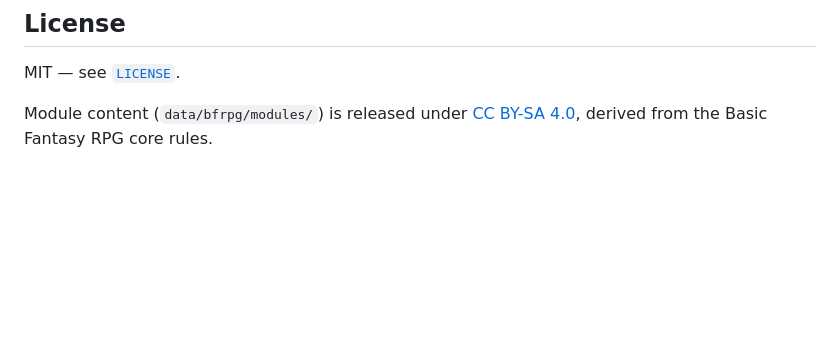
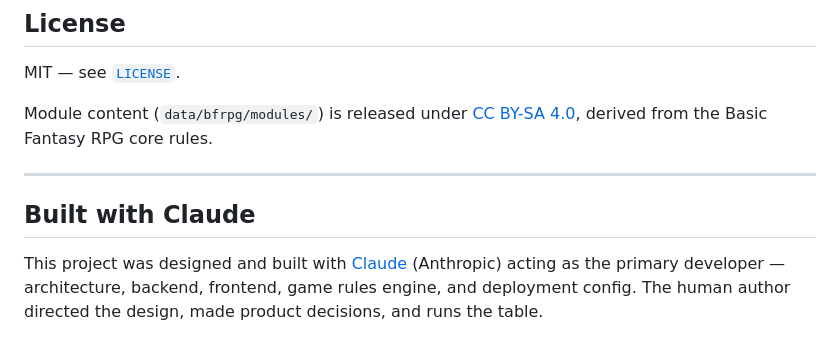
Before and after one commit to benmcconaghy-art/DungeonMaster, a Markdown page: README.md, the part around the change. Drawn GitHub-style; blank space fills up the shorter version.

Commit message:
docs(readme): add Built with Claude note
Co-Authored-By: Claude Sonnet 4.6 <noreply@anthropic.com>

```diff
--- a/README.md
+++ b/README.md
@@ -171,3 +171,9 @@ Short version: single AlmaLinux 10.1 host, gunicorn + uvicorn workers behind ngi
 MIT — see [`LICENSE`](LICENSE).
 
 Module content (`data/bfrpg/modules/`) is released under [CC BY-SA 4.0](https://creativecommons.org/licenses/by-sa/4.0/), derived from the Basic Fantasy RPG core rules.
+
+---
+
+## Built with Claude
+
+This project was designed and built with [Claude](https://claude.ai) (Anthropic) acting as the primary developer — architecture, backend, frontend, game rules engine, and deployment config. The human author directed the design, made product decisions, and runs the table.
```
